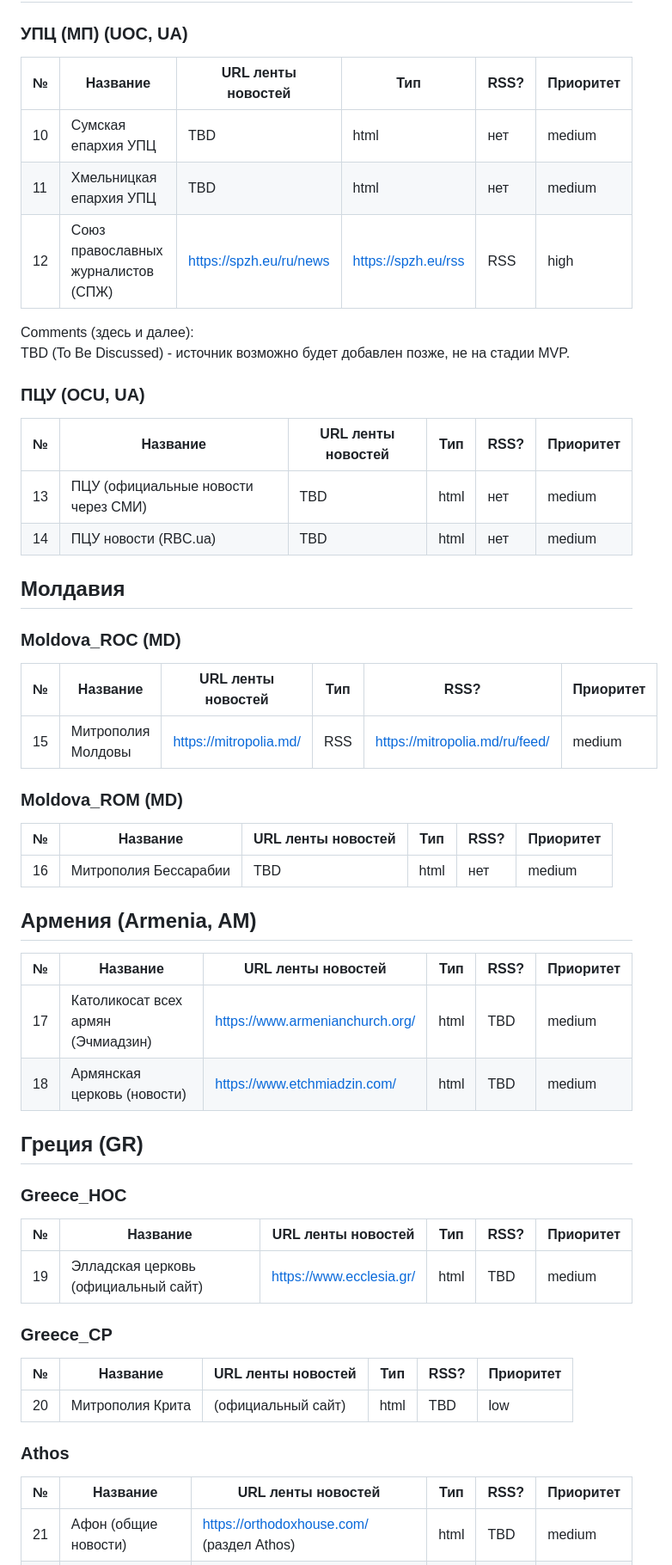
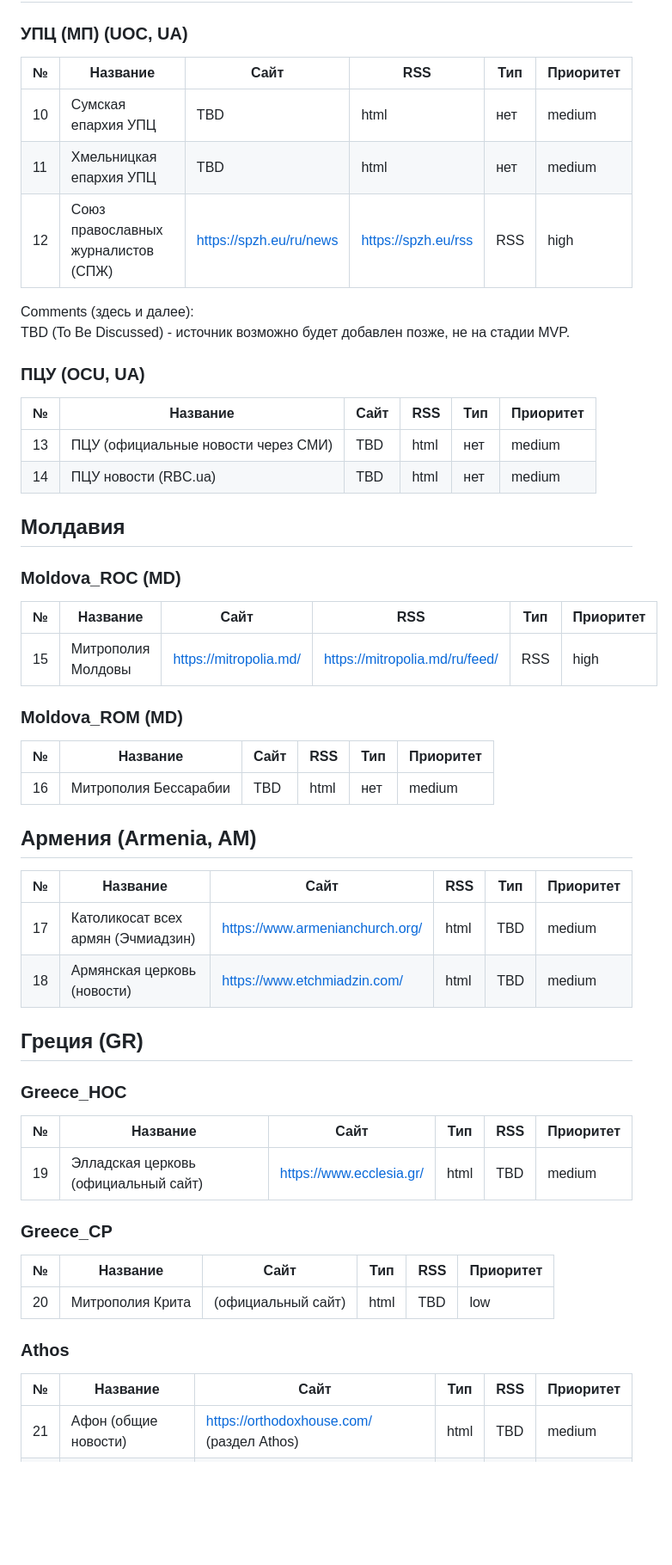
Before and after one commit to yuraloginoff/orthodox-news-aggregator, a Markdown page: SOURCES_MVP.md, the part around one of its changes. Shown at 86% size. Drawn GitHub-style; blank space fills up the shorter version.

```diff
--- a/SOURCES_MVP.md
+++ b/SOURCES_MVP.md
@@ -55,9 +55,9 @@ Comments: \
 
 ### УПЦ (МП) (UOC, UA)
 
-| № | Название | URL ленты новостей | Тип | RSS? | Приоритет |
-|----|-----------------------------------|----------------------------------------------------|-----|------|-----------|
-| 10 | Сумская епархия УПЦ |  TBD | html | нет | medium |
+| № | Название | Сайт | RSS | Тип | Приоритет |
+|----|---------|------|-----|-----|-----------|
+| 10 | Сумская епархия УПЦ | TBD | html | нет | medium |
 | 11 | Хмельницкая епархия УПЦ | TBD | html | нет | medium |
 | 12 | Союз православных журналистов (СПЖ) | https://spzh.eu/ru/news| https://spzh.eu/rss | RSS | high |
 
@@ -66,8 +66,8 @@ TBD (To Be Discussed) - источник возможно будет добав
 
 ### ПЦУ (OCU, UA)
 
-| № | Название | URL ленты новостей | Тип | RSS? | Приоритет |
-|----|-----------------------------------|----------------------------------------------------|-----|------|-----------|
+| № | Название | Сайт | RSS | Тип | Приоритет |
+|----|---------|------|-----|-----|-----------|
 | 13 | ПЦУ (официальные новости через СМИ) | TBD | html | нет | medium |
 | 14 | ПЦУ новости (RBC.ua) | TBD | html | нет | medium |
 
@@ -75,20 +75,20 @@ TBD (To Be Discussed) - источник возможно будет добав
 
 ### Moldova_ROC (MD)
 
-| № | Название | URL ленты новостей | Тип | RSS? | Приоритет |
-|----|-----------------------------------|----------------------------------------------------|-----|------|-----------|
-| 15 | Митрополия Молдовы | https://mitropolia.md/ | RSS | https://mitropolia.md/ru/feed/ | medium |
+| № | Название | Сайт | RSS | Тип | Приоритет |
+|----|---------|------|-----|-----|-----------|
+| 15 | Митрополия Молдовы | https://mitropolia.md/ | https://mitropolia.md/ru/feed/ | RSS | high |
 
 ### Moldova_ROM (MD)
 
-| № | Название | URL ленты новостей | Тип | RSS? | Приоритет |
-|----|-----------------------------------|----------------------------------------------------|-----|------|-----------|
+| № | Название | Сайт | RSS | Тип | Приоритет |
+|----|---------|------|-----|-----|-----------|
 | 16 | Митрополия Бессарабии | TBD | html | нет | medium |
 
 ## Армения (Armenia, AM)
 
-| № | Название | URL ленты новостей | Тип | RSS? | Приоритет |
-|----|-----------------------------------|----------------------------------------------------|-----|------|-----------|
+| № | Название | Сайт | RSS | Тип | Приоритет |
+|----|---------|------|-----|-----|-----------|
 | 17 | Католикосат всех армян (Эчмиадзин) | https://www.armenianchurch.org/ | html | TBD | medium |
 | 18 | Армянская церковь (новости) | https://www.etchmiadzin.com/ | html | TBD | medium |
 
@@ -96,20 +96,20 @@ TBD (To Be Discussed) - источник возможно будет добав
 
 ### Greece_HOC
 
-| № | Название | URL ленты новостей | Тип | RSS? | Приоритет |
-|----|-----------------------------------|----------------------------------------------------|-----|------|-----------|
+| № | Название | Сайт | Тип | RSS | Приоритет |
+|----|---------|------|-----|-----|-----------|
 | 19 | Элладская церковь (официальный сайт) | https://www.ecclesia.gr/ | html | TBD | medium |
 
 ### Greece_CP
 
-| № | Название | URL ленты новостей | Тип | RSS? | Приоритет |
-|----|-----------------------------------|----------------------------------------------------|-----|------|-----------|
+| № | Название | Сайт | Тип | RSS | Приоритет |
+|----|---------|------|-----|-----|-----------|
 | 20 | Митрополия Крита | (официальный сайт) | html | TBD | low |
 
 ### Athos
 
-| № | Название | URL ленты новостей | Тип | RSS? | Приоритет |
-|----|-----------------------------------|----------------------------------------------------|-----|------|-----------|
+| № | Название | Сайт | Тип | RSS | Приоритет |
+|----|---------|------|-----|-----|-----------|
 | 21 | Афон (общие новости) | https://orthodoxhouse.com/ (раздел Athos) | html | TBD | medium |
 | 22 | Монастырь Ватопед | https://www.vatopedi.gr/ | html | TBD | low |
 | 23 | Монастырь Эсфигмен | https://www.esfigmen.gr/ | html | TBD | low |
```
Also changed, not shown: other parts of SOURCES_MVP.md (+3 -3 lines).
